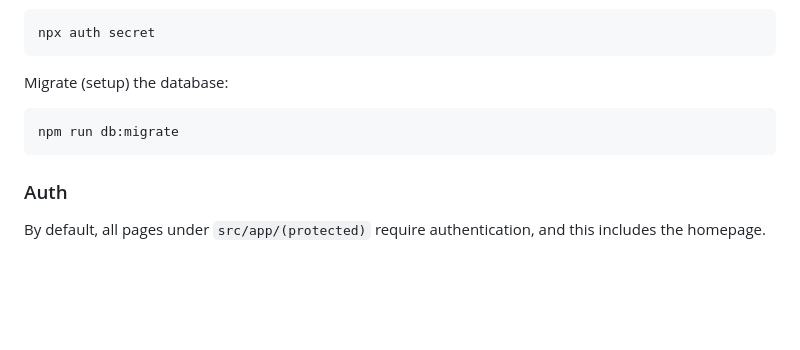
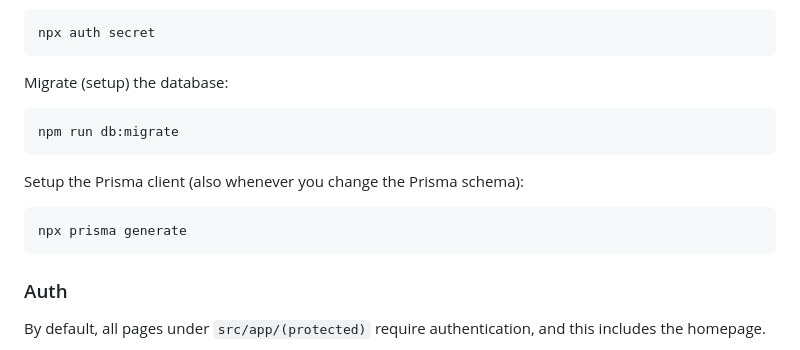
Before and after one commit to ucdavis/software-catalog, a Markdown page: README.md, the part around the change. Drawn GitHub-style; blank space fills up the shorter version.

````diff
--- a/README.md
+++ b/README.md
@@ -165,6 +165,12 @@ Migrate (setup) the database:
 npm run db:migrate
 ```
 
+Setup the Prisma client (also whenever you change the Prisma schema):
+
+```bash
+npx prisma generate
+```
+
 ### Auth
 
 By default, all pages under `src/app/(protected)` require authentication, and this includes the homepage.
````
